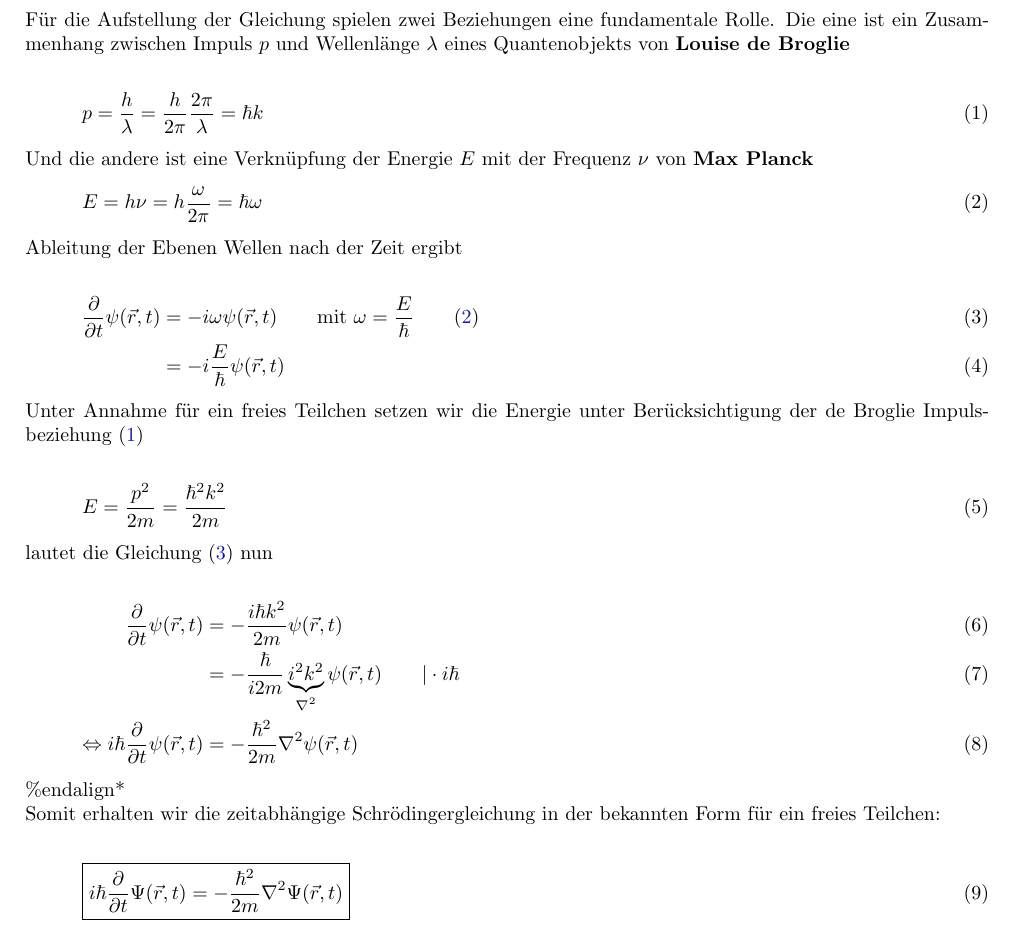
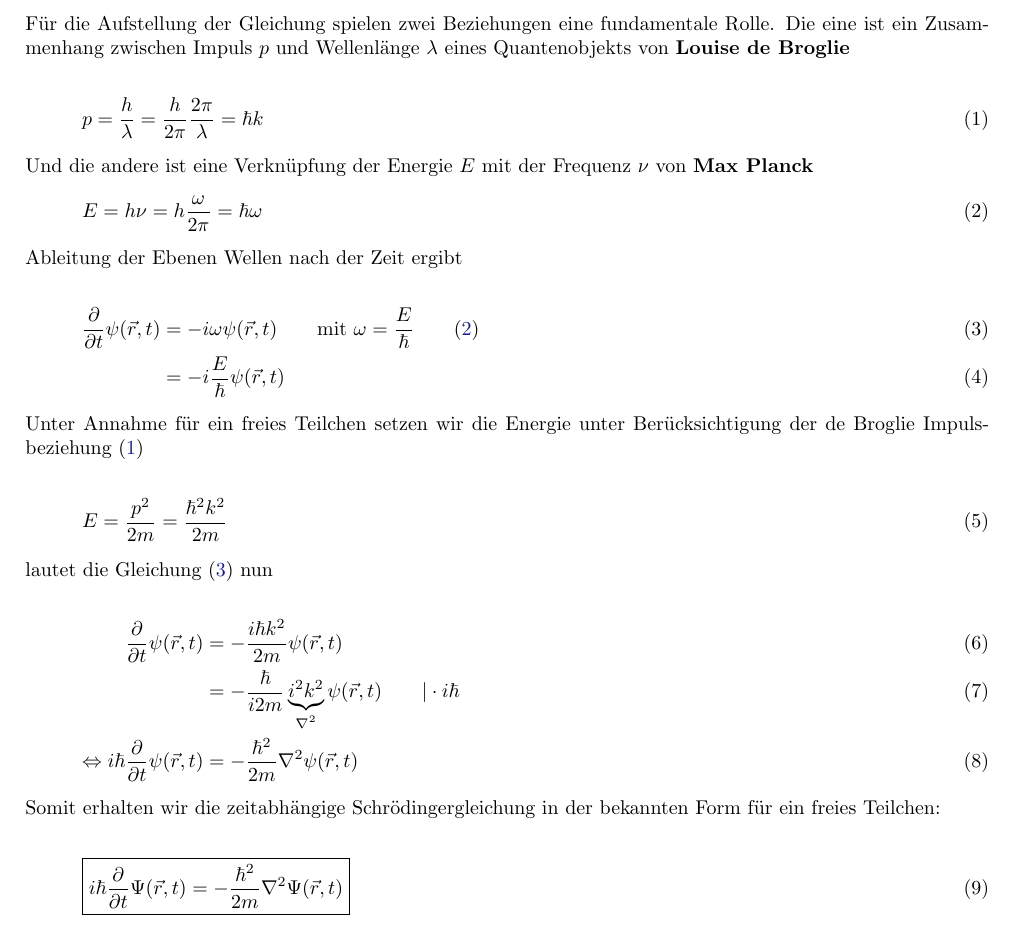
Before and after one commit to wernwa/theo-fragen, a LaTeX document (qm/schroedingergleichung.tex): part of the page, cut so that both start at the same text. Compiled offline with pdfLaTeX.

Commit message:
schroedingergleichung bugfix

```diff
--- a/qm/schroedingergleichung.tex
+++ b/qm/schroedingergleichung.tex
@@ -82,7 +82,7 @@ lautet die Gleichung (\ref{eq:4}) nun
  %     \cdot \frac{\hbar^2}{\hbar^2}\\
  % &= \frac{i\hbar}{2m}\cdot  \underbrace{\frac{(ip)^2}{\hbar^2}\psi(\vec{r},t)}_{\nabla^2\psi(\vec{r},t)}\\
  % &= \frac{i\hbar}{2m}\nabla^2\psi(\vec{r},t)
-\%end{align*}
+%\end{align*}
 
 
 Somit erhalten wir die zeitabhängige Schrödingergleichung in der bekannten Form für ein
```
Also changed, not shown: qm/schroedingergleichung.pdf.
